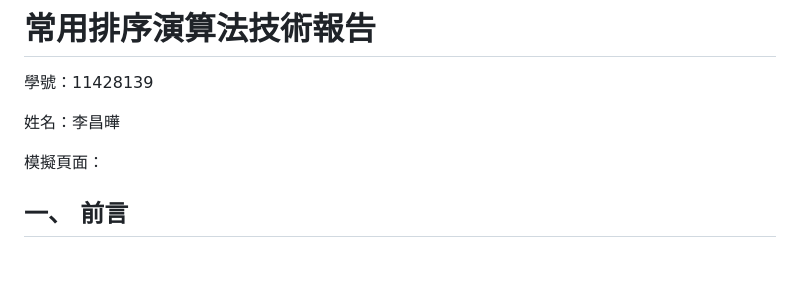
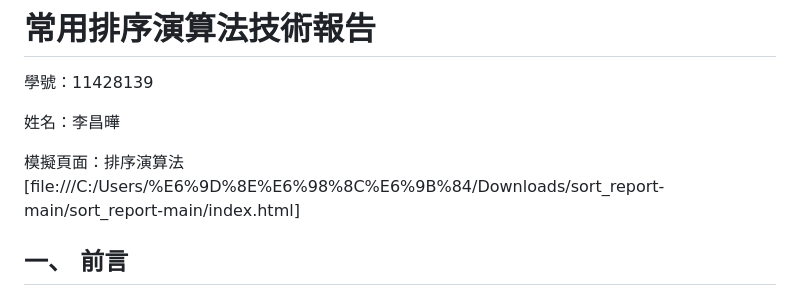
Before and after one commit to lichangye-art/sort_report, a Markdown page: README.md, the part around the change. Drawn GitHub-style; blank space fills up the shorter version.

```diff
--- a/README.md
+++ b/README.md
@@ -3,7 +3,7 @@
 
 姓名：李昌曄
 
-模擬頁面：
+模擬頁面：排序演算法[file:///C:/Users/%E6%9D%8E%E6%98%8C%E6%9B%84/Downloads/sort_report-main/sort_report-main/index.html]
 
 ## 一、 前言
 在資訊科學領域中，排序（Sorting）是資料處理最基礎且核心的環節。選擇合適的排序演算法，不僅能優化系統的執行效率，更能有效節省運算資源。本報告將針對氣泡、選擇、插入、合併及堆積五種經典演算法進行深入探討。
```
